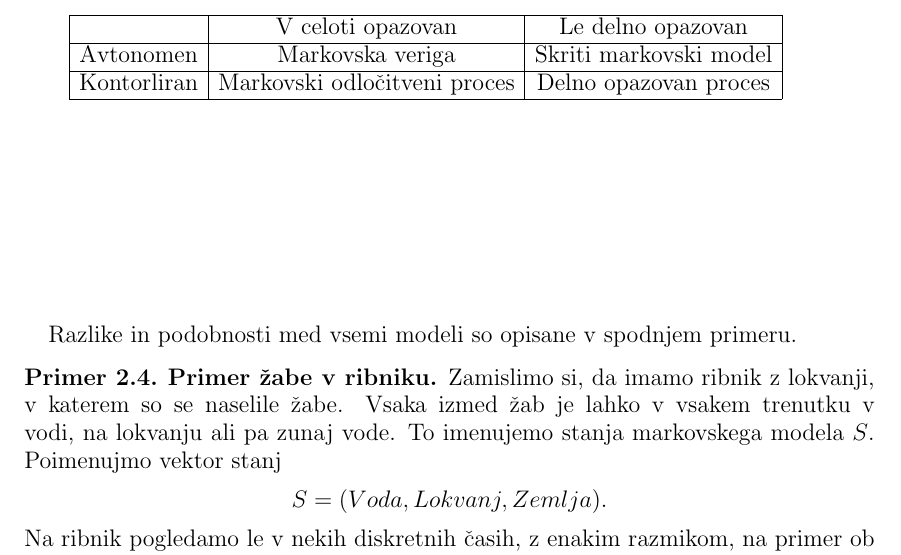
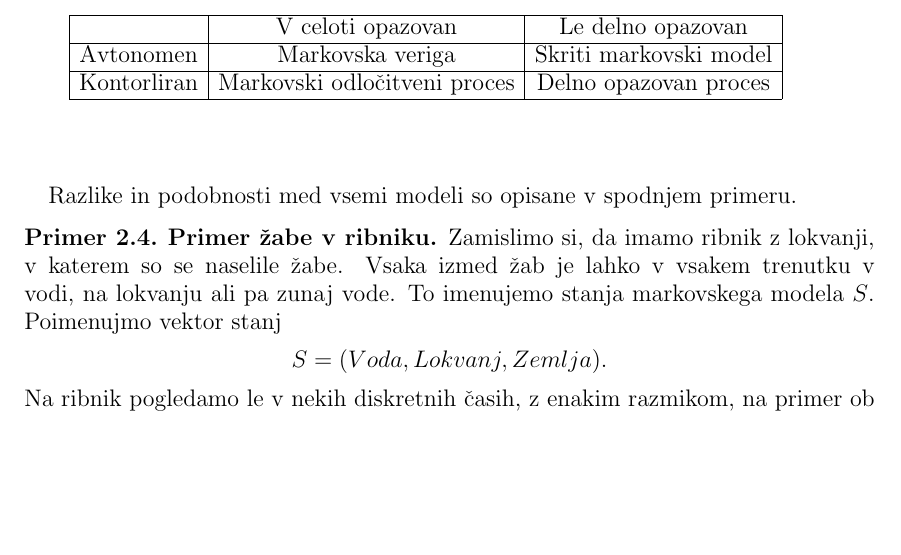
Before and after one commit to mpracek/Diploma, a LaTeX paper (dipl-sem-martin-pracek.tex): part of page 7 of 27, cut so that both start at the same text, the shorter picture padded with empty space. Compiled offline with pdfLaTeX; the source files are stored in an older character set and shown here as Unicode; a LaTeX package or settings file that is missing is left out.

Commit message:
txs auto checkin

```diff
--- a/dipl-sem-martin-pracek.tex
+++ b/dipl-sem-martin-pracek.tex
@@ -192,11 +192,6 @@ Glede na to, kako je postavljen markovski model razdelimo, kot kaže tabela \ref
 	\end{tabular}
 	\label{Tabela}
 \end{table}\\
-\linebreak
-\linebreak
-\linebreak
-\linebreak
-\linebreak
 
 Razlike in podobnosti med vsemi modeli so opisane v spodnjem primeru.
 \begin{primer}{\textbf{Primer žabe v ribniku.}}
```
